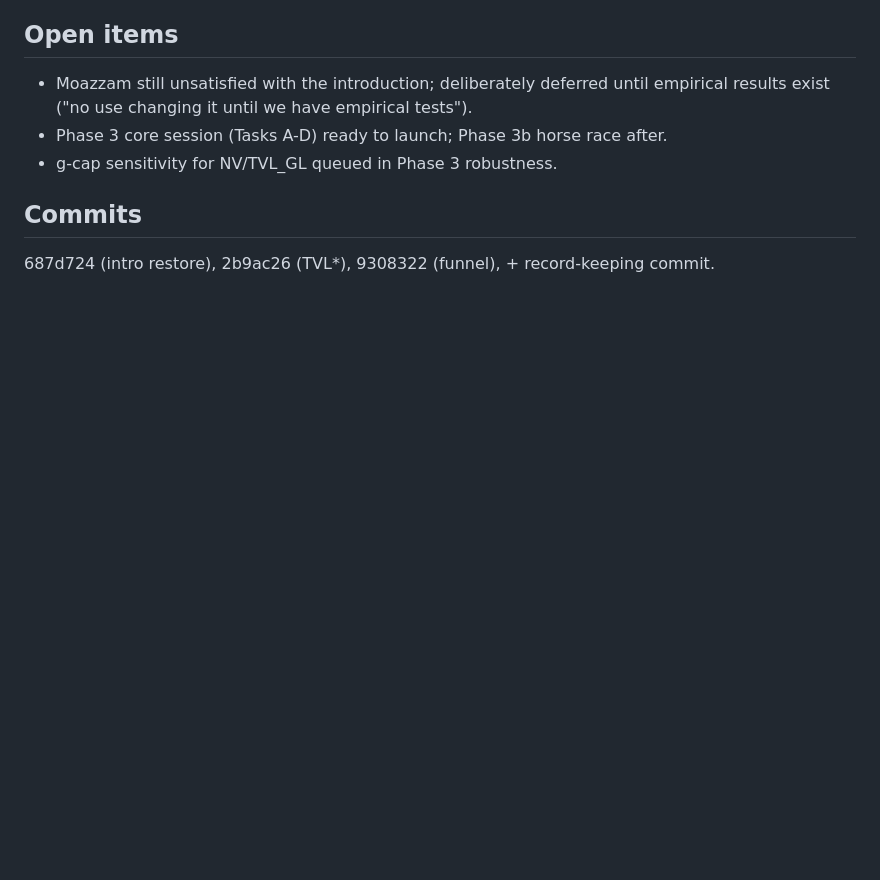
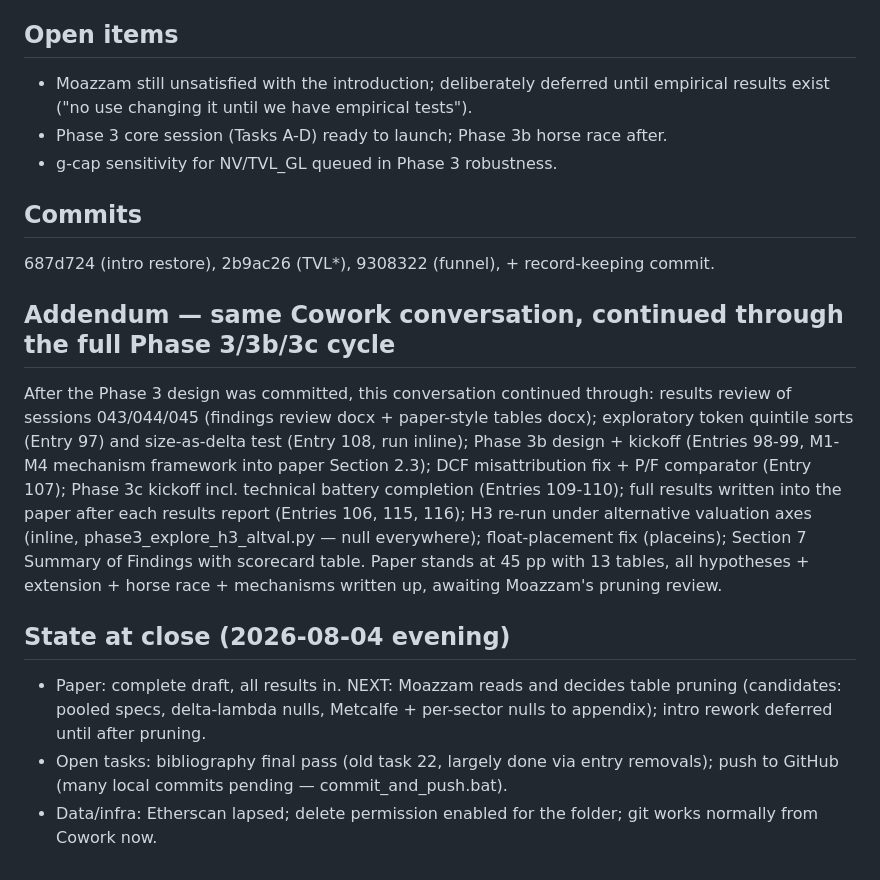
Before and after one commit to moazzamkhoja/AFA_2027_QTM_Crypto, a Markdown page: 06_documentation/ai_conversations/session_042_2026-08-04_paper_restructure_tvlgl_phase3_design.md, the part around the change. Drawn GitHub-style; blank space fills up the shorter version.

Commit message:
Session 042 close-out: addendum + time log for full results cycle

```diff
--- a/06_documentation/ai_conversations/session_042_2026-08-04_paper_restructure_tvlgl_phase3_design.md
+++ b/06_documentation/ai_conversations/session_042_2026-08-04_paper_restructure_tvlgl_phase3_design.md
@@ -47,3 +47,26 @@ files verified tracked at HEAD.
 
 ## Commits
 687d724 (intro restore), 2b9ac26 (TVL*), 9308322 (funnel), + record-keeping commit.
+
+## Addendum — same Cowork conversation, continued through the full Phase 3/3b/3c cycle
+
+After the Phase 3 design was committed, this conversation continued through: results
+review of sessions 043/044/045 (findings review docx + paper-style tables docx);
+exploratory token quintile sorts (Entry 97) and size-as-delta test (Entry 108, run
+inline); Phase 3b design + kickoff (Entries 98-99, M1-M4 mechanism framework into
+paper Section 2.3); DCF misattribution fix + P/F comparator (Entry 107); Phase 3c
+kickoff incl. technical battery completion (Entries 109-110); full results written
+into the paper after each results report (Entries 106, 115, 116); H3 re-run under
+alternative valuation axes (inline, phase3_explore_h3_altval.py — null everywhere);
+float-placement fix (placeins); Section 7 Summary of Findings with scorecard table.
+Paper stands at 45 pp with 13 tables, all hypotheses + extension + horse race +
+mechanisms written up, awaiting Moazzam's pruning review.
+
+## State at close (2026-08-04 evening)
+- Paper: complete draft, all results in. NEXT: Moazzam reads and decides table
+  pruning (candidates: pooled specs, delta-lambda nulls, Metcalfe + per-sector nulls
+  to appendix); intro rework deferred until after pruning.
+- Open tasks: bibliography final pass (old task 22, largely done via entry removals);
+  push to GitHub (many local commits pending — commit_and_push.bat).
+- Data/infra: Etherscan lapsed; delete permission enabled for the folder; git works
+  normally from Cowork now.
```
Also changed, not shown: 06_documentation/time_log.md (+1 -0 lines).
